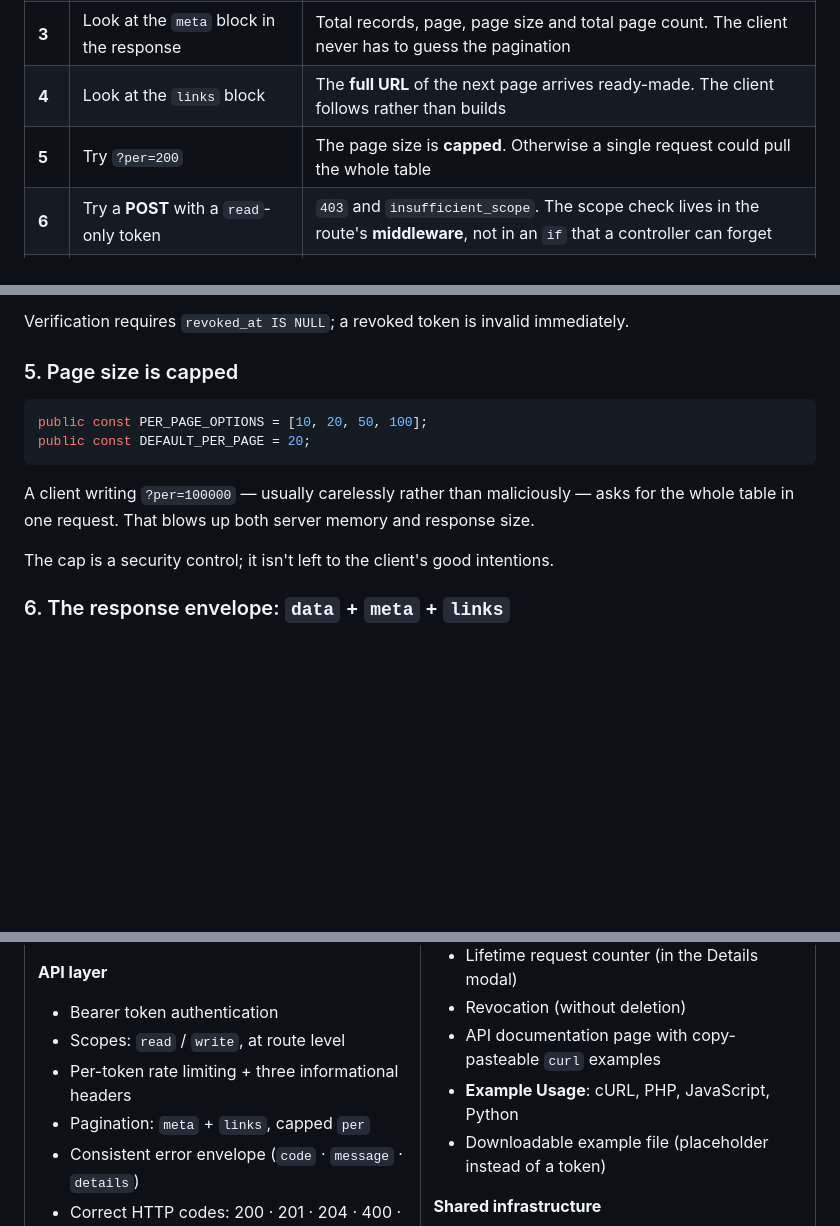
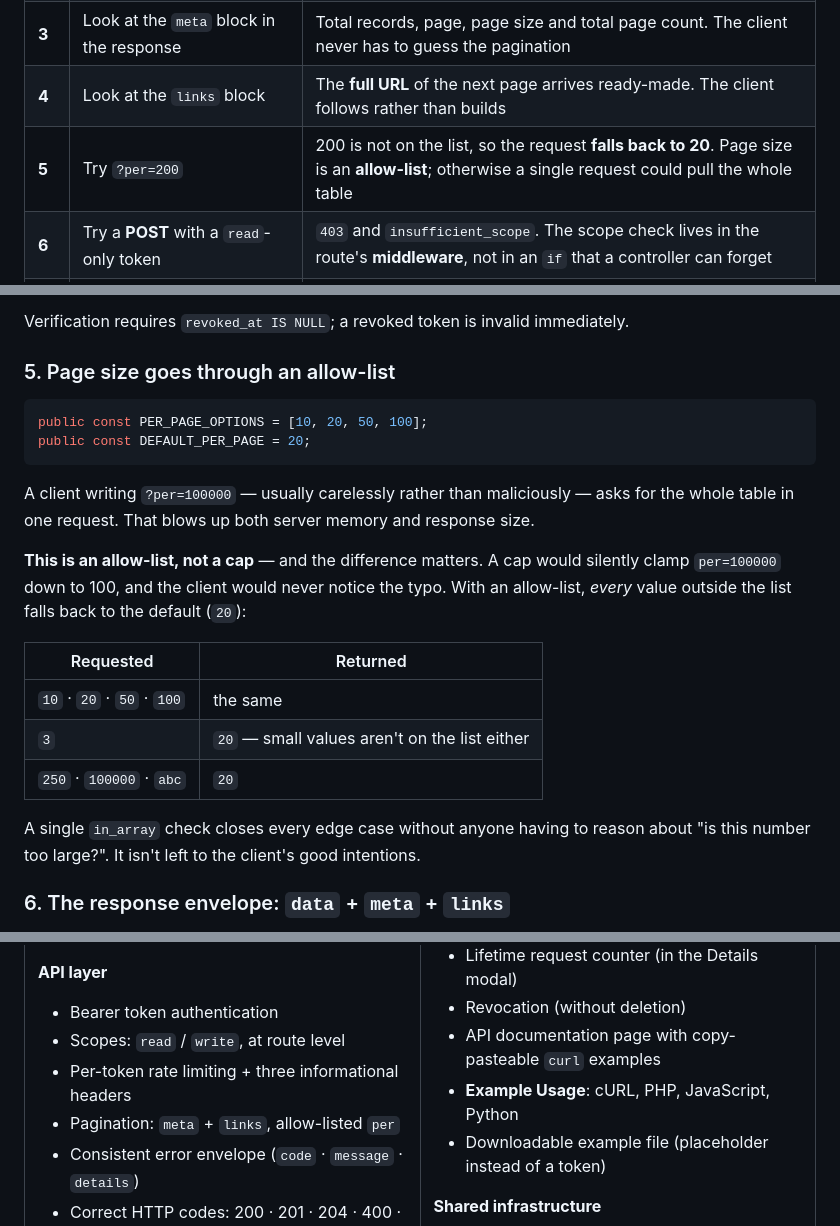
Before and after one commit to CilginYazilim/rest-api-system, a Markdown page: README.en.md, 3 parts joined by grey strips. GitHub-like rendering; blank space fills up the shorter version.

````diff
--- a/README.en.md
+++ b/README.en.md
@@ -59,7 +59,7 @@
 | **2** | Copy the token and make a request with `curl` | `curl -H "Authorization: Bearer <token>" .../api/v1/users` — JSON comes back |
 | **3** | Look at the `meta` block in the response | Total records, page, page size and total page count. The client never has to guess the pagination |
 | **4** | Look at the `links` block | The **full URL** of the next page arrives ready-made. The client follows rather than builds |
-| **5** | Try `?per=200` | The page size is **capped**. Otherwise a single request could pull the whole table |
+| **5** | Try `?per=200` | 200 is not on the list, so the request **falls back to 20**. Page size is an **allow-list**; otherwise a single request could pull the whole table |
 | **6** | Try a **POST** with a `read`-only token | `403` and `insufficient_scope`. The scope check lives in the route's **middleware**, not in an `if` that a controller can forget |
 | **7** | Look at the response headers (`curl -i`) | `X-RateLimit-Limit`, `X-RateLimit-Remaining` and `X-RateLimit-Reset` are sent. A client can slow down *before* hitting the wall |
 | **8** | Make more than 60 requests with the same token | `429` and a `Retry-After` header. Counting is **per token**; nobody else's traffic can block you |
@@ -268,7 +268,7 @@ Deleting the row would take its `api_requests` records with it (`ON DELETE CASCA
 
 Verification requires `revoked_at IS NULL`; a revoked token is invalid immediately.
 
-### 5. Page size is capped
+### 5. Page size goes through an allow-list
 
 ```php
 public const PER_PAGE_OPTIONS = [10, 20, 50, 100];
@@ -277,7 +277,15 @@ public const DEFAULT_PER_PAGE = 20;
 
 A client writing `?per=100000` — usually carelessly rather than maliciously — asks for the whole table in one request. That blows up both server memory and response size.
 
-The cap is a security control; it isn't left to the client's good intentions.
+**This is an allow-list, not a cap** — and the difference matters. A cap would silently clamp `per=100000` down to 100, and the client would never notice the typo. With an allow-list, *every* value outside the list falls back to the default (`20`):
+
+| Requested | Returned |
+|---|---|
+| `10` · `20` · `50` · `100` | the same |
+| `3` | `20` — small values aren't on the list either |
+| `250` · `100000` · `abc` | `20` |
+
+A single `in_array` check closes every edge case without anyone having to reason about "is this number too large?". It isn't left to the client's good intentions.
 
 ### 6. The response envelope: `data` + `meta` + `links`
 
@@ -317,7 +325,7 @@ That's why `http_response_code()` is called **after** the headers. (The same beh
 - Bearer token authentication
 - Scopes: `read` / `write`, at route level
 - Per-token rate limiting + three informational headers
-- Pagination: `meta` + `links`, capped `per`
+- Pagination: `meta` + `links`, allow-listed `per`
 - Consistent error envelope (`code` · `message` · `details`)
 - Correct HTTP codes: 200 · 201 · 204 · 400 · 401 · 403 · 404 · 405 · 422 · 429
 - A `Location` header alongside `201`
````
Also changed, not shown: other parts of README.en.md (+4 -4 lines), CHANGELOG.md (+14 -0 lines), README.md (+17 -9 lines).
